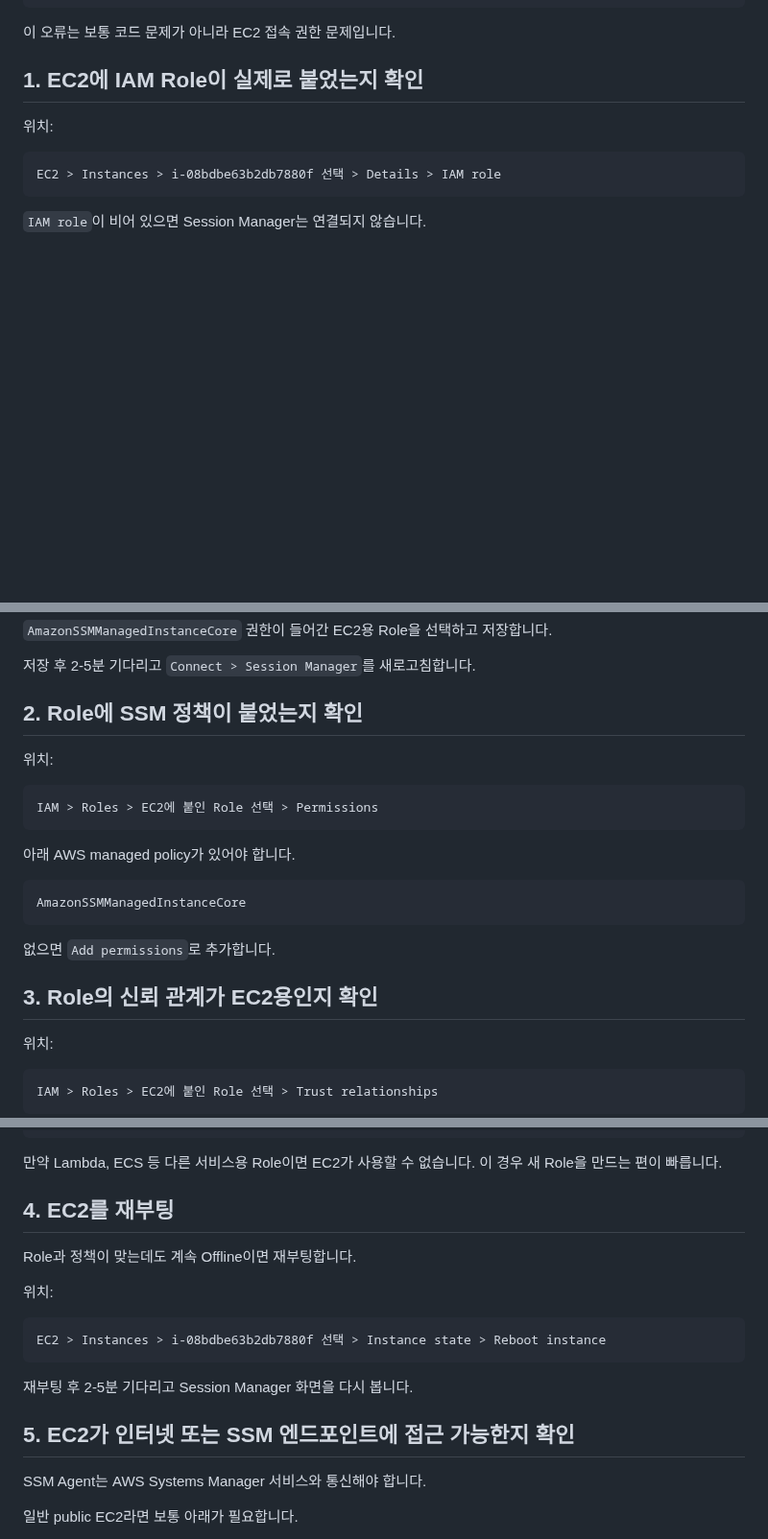
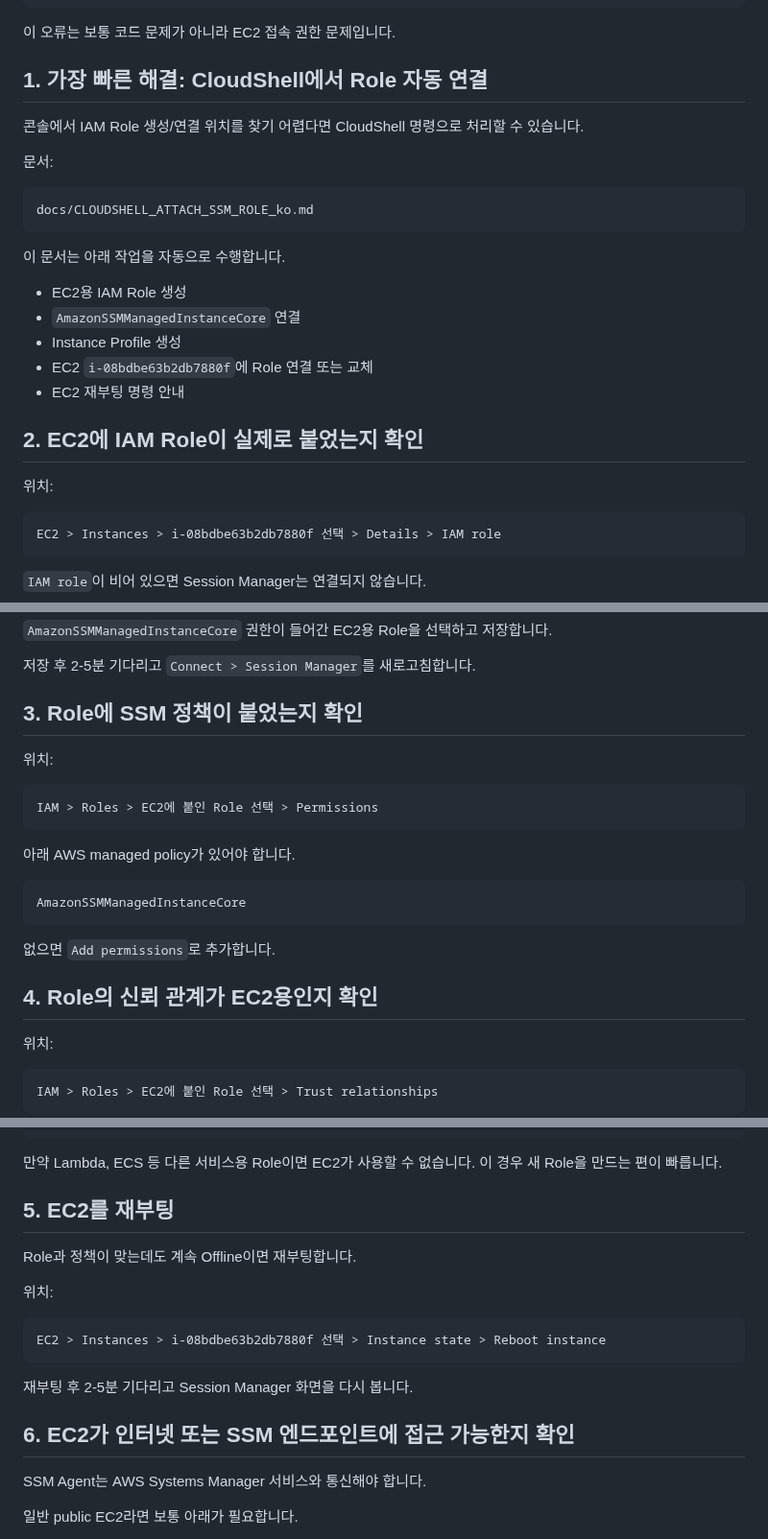
Before and after one commit to kdk212/agents_invest, a Markdown page: docs/SSM_SESSION_MANAGER_TROUBLESHOOTING_ko.md, 3 parts joined by grey strips. Shown at 96% size. Drawn GitHub-style; blank space fills up the shorter version.

Commit message:
docs: link CloudShell SSM role fix

````diff
--- a/docs/SSM_SESSION_MANAGER_TROUBLESHOOTING_ko.md
+++ b/docs/SSM_SESSION_MANAGER_TROUBLESHOOTING_ko.md
@@ -14,7 +14,25 @@ Session Manager connection status: Not connected
 
 이 오류는 보통 코드 문제가 아니라 EC2 접속 권한 문제입니다.
 
-## 1. EC2에 IAM Role이 실제로 붙었는지 확인
+## 1. 가장 빠른 해결: CloudShell에서 Role 자동 연결
+
+콘솔에서 IAM Role 생성/연결 위치를 찾기 어렵다면 CloudShell 명령으로 처리할 수 있습니다.
+
+문서:
+
+```text
+docs/CLOUDSHELL_ATTACH_SSM_ROLE_ko.md
+```
+
+이 문서는 아래 작업을 자동으로 수행합니다.
+
+- EC2용 IAM Role 생성
+- `AmazonSSMManagedInstanceCore` 연결
+- Instance Profile 생성
+- EC2 `i-08bdbe63b2db7880f`에 Role 연결 또는 교체
+- EC2 재부팅 명령 안내
+
+## 2. EC2에 IAM Role이 실제로 붙었는지 확인
 
 위치:
 
@@ -34,7 +52,7 @@ EC2 > Instances > i-08bdbe63b2db7880f 선택 > Actions > Security > Modify IAM r
 
 저장 후 2-5분 기다리고 `Connect > Session Manager`를 새로고침합니다.
 
-## 2. Role에 SSM 정책이 붙었는지 확인
+## 3. Role에 SSM 정책이 붙었는지 확인
 
 위치:
 
@@ -50,7 +68,7 @@ AmazonSSMManagedInstanceCore
 
 없으면 `Add permissions`로 추가합니다.
 
-## 3. Role의 신뢰 관계가 EC2용인지 확인
+## 4. Role의 신뢰 관계가 EC2용인지 확인
 
 위치:
 
@@ -79,7 +97,7 @@ IAM > Roles > EC2에 붙인 Role 선택 > Trust relationships
 
 만약 Lambda, ECS 등 다른 서비스용 Role이면 EC2가 사용할 수 없습니다. 이 경우 새 Role을 만드는 편이 빠릅니다.
 
-## 4. EC2를 재부팅
+## 5. EC2를 재부팅
 
 Role과 정책이 맞는데도 계속 Offline이면 재부팅합니다.
 
@@ -91,7 +109,7 @@ EC2 > Instances > i-08bdbe63b2db7880f 선택 > Instance state > Reboot instance
 
 재부팅 후 2-5분 기다리고 Session Manager 화면을 다시 봅니다.
 
-## 5. EC2가 인터넷 또는 SSM 엔드포인트에 접근 가능한지 확인
+## 6. EC2가 인터넷 또는 SSM 엔드포인트에 접근 가능한지 확인
 
 SSM Agent는 AWS Systems Manager 서비스와 통신해야 합니다.
 
````
Also changed, not shown: other parts of docs/SSM_SESSION_MANAGER_TROUBLESHOOTING_ko.md (+3 -3 lines).
